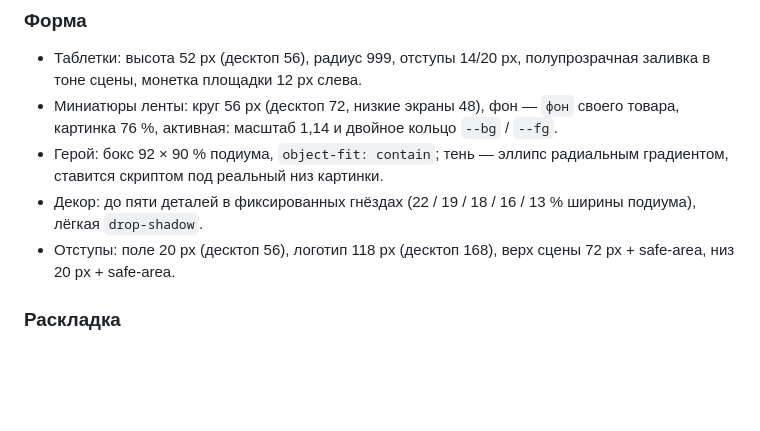
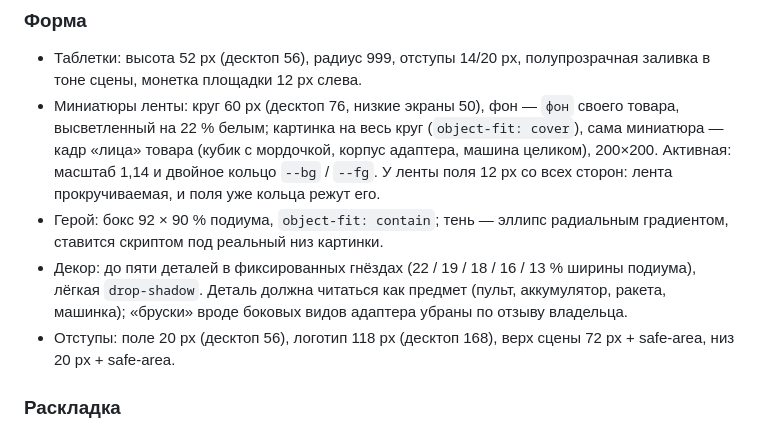
Before and after one commit to IlMon-dot/dasdorrio, a Markdown page: DESIGN.md, the part around the change. GitHub-like rendering; blank space fills up the shorter version.

Commit message:
DESIGN.md: миниатюры по «лицу» товара, поля ленты
Co-Authored-By: Claude Fable 5.1 <noreply@anthropic.com>

```diff
--- a/DESIGN.md
+++ b/DESIGN.md
@@ -74,13 +74,18 @@ dasdorrio.ru — `--accent` палитры. С сентября 2026 они жи
 
 - Таблетки: высота 52 px (десктоп 56), радиус 999, отступы 14/20 px,
   полупрозрачная заливка в тоне сцены, монетка площадки 12 px слева.
-- Миниатюры ленты: круг 56 px (десктоп 72, низкие экраны 48), фон — `фон`
-  своего товара, картинка 76 %, активная: масштаб 1,14 и двойное кольцо
-  `--bg` / `--fg`.
+- Миниатюры ленты: круг 60 px (десктоп 76, низкие экраны 50), фон — `фон`
+  своего товара, высветленный на 22 % белым; картинка на весь круг
+  (`object-fit: cover`), сама миниатюра — кадр «лица» товара (кубик с
+  мордочкой, корпус адаптера, машина целиком), 200×200. Активная: масштаб
+  1,14 и двойное кольцо `--bg` / `--fg`. У ленты поля 12 px со всех сторон:
+  лента прокручиваемая, и поля уже кольца режут его.
 - Герой: бокс 92 × 90 % подиума, `object-fit: contain`; тень — эллипс
   радиальным градиентом, ставится скриптом под реальный низ картинки.
 - Декор: до пяти деталей в фиксированных гнёздах (22 / 19 / 18 / 16 / 13 %
-  ширины подиума), лёгкая `drop-shadow`.
+  ширины подиума), лёгкая `drop-shadow`. Деталь должна читаться как предмет
+  (пульт, аккумулятор, ракета, машинка); «бруски» вроде боковых видов
+  адаптера убраны по отзыву владельца.
 - Отступы: поле 20 px (десктоп 56), логотип 118 px (десктоп 168), верх сцены
   72 px + safe-area, низ 20 px + safe-area.
 
```
